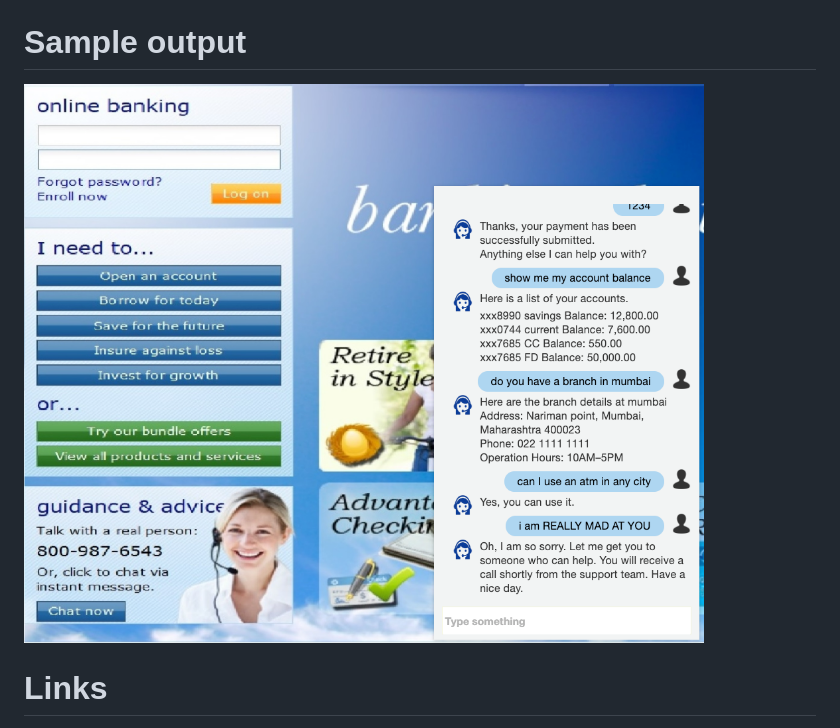
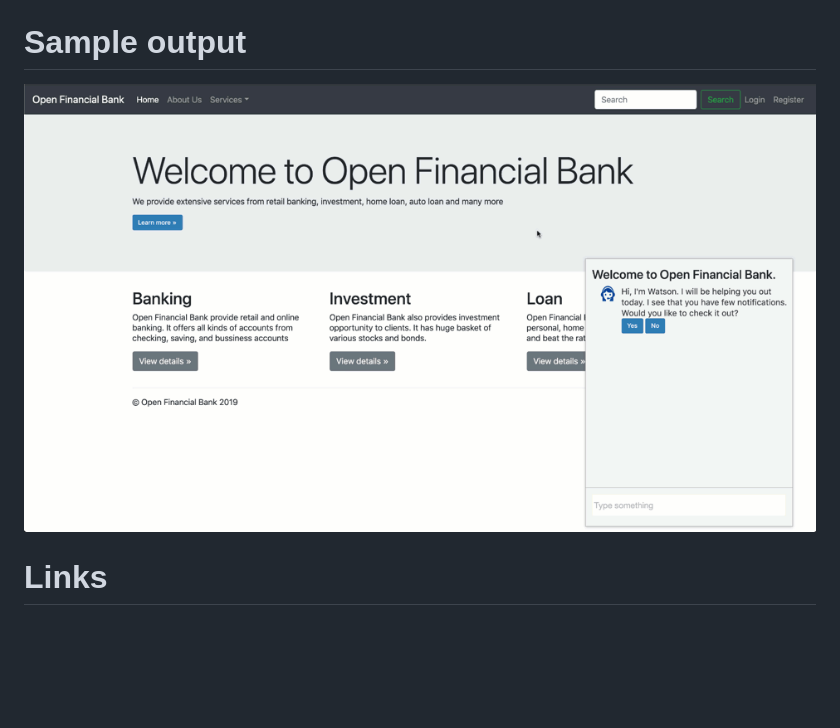
Before and after one commit to IBM/watson-banking-chatbot, a Markdown page: README.md, the part around the change printed below. GitHub-like rendering; pictures changed too: doc/source/images/demo.gif (added); blank space fills up the shorter version.

```diff
--- a/README.md
+++ b/README.md
@@ -196,7 +192,7 @@ LOCALE=<en_US or en_IN>
 
 # Sample output
 
-![sample_output](doc/source/images/sample_output.png)
+![sample_output](doc/source/images/demo.gif)
 
 # Links
 
```
Also changed, not shown: other parts of README.md (+0 -4 lines), 2 other files.
